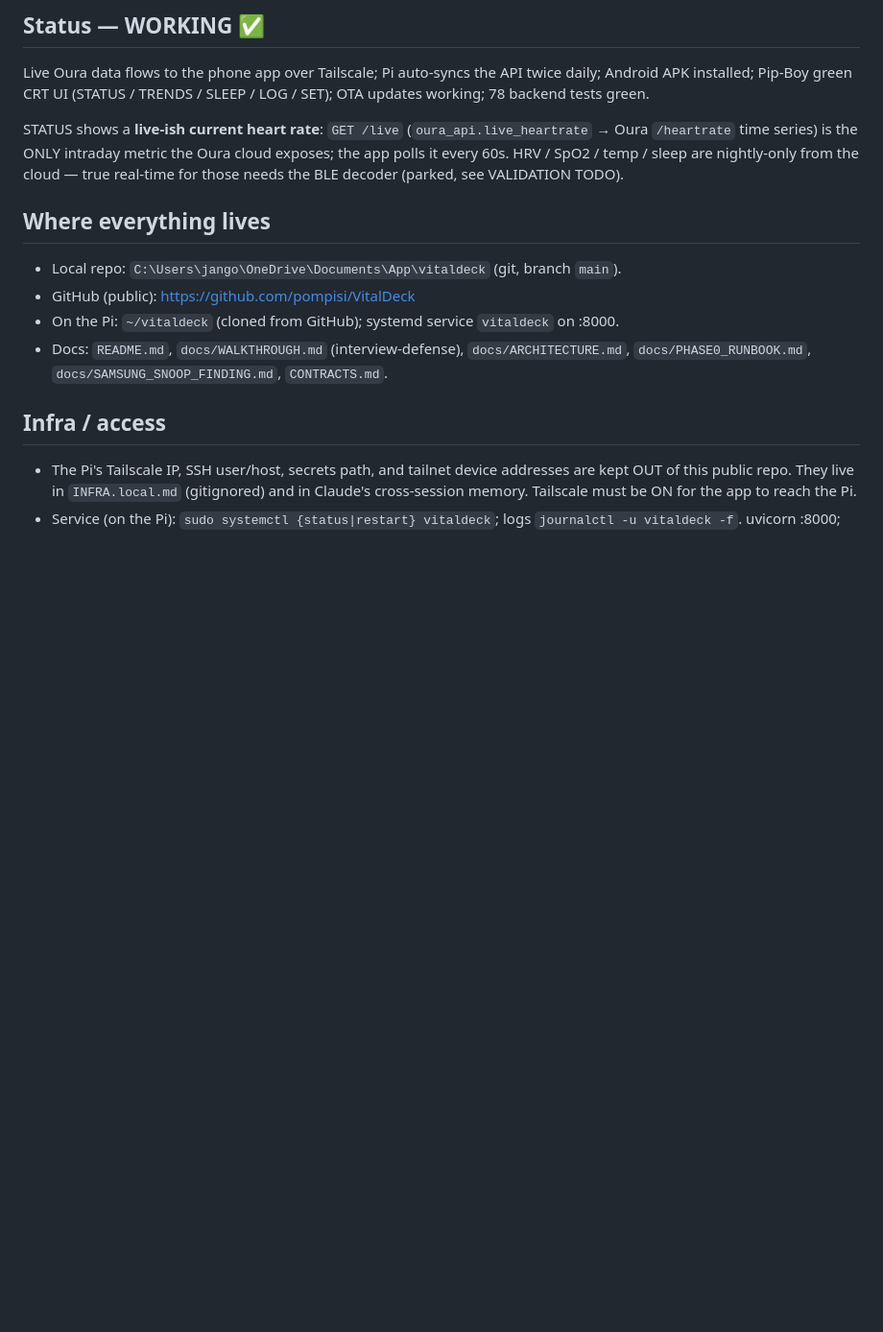
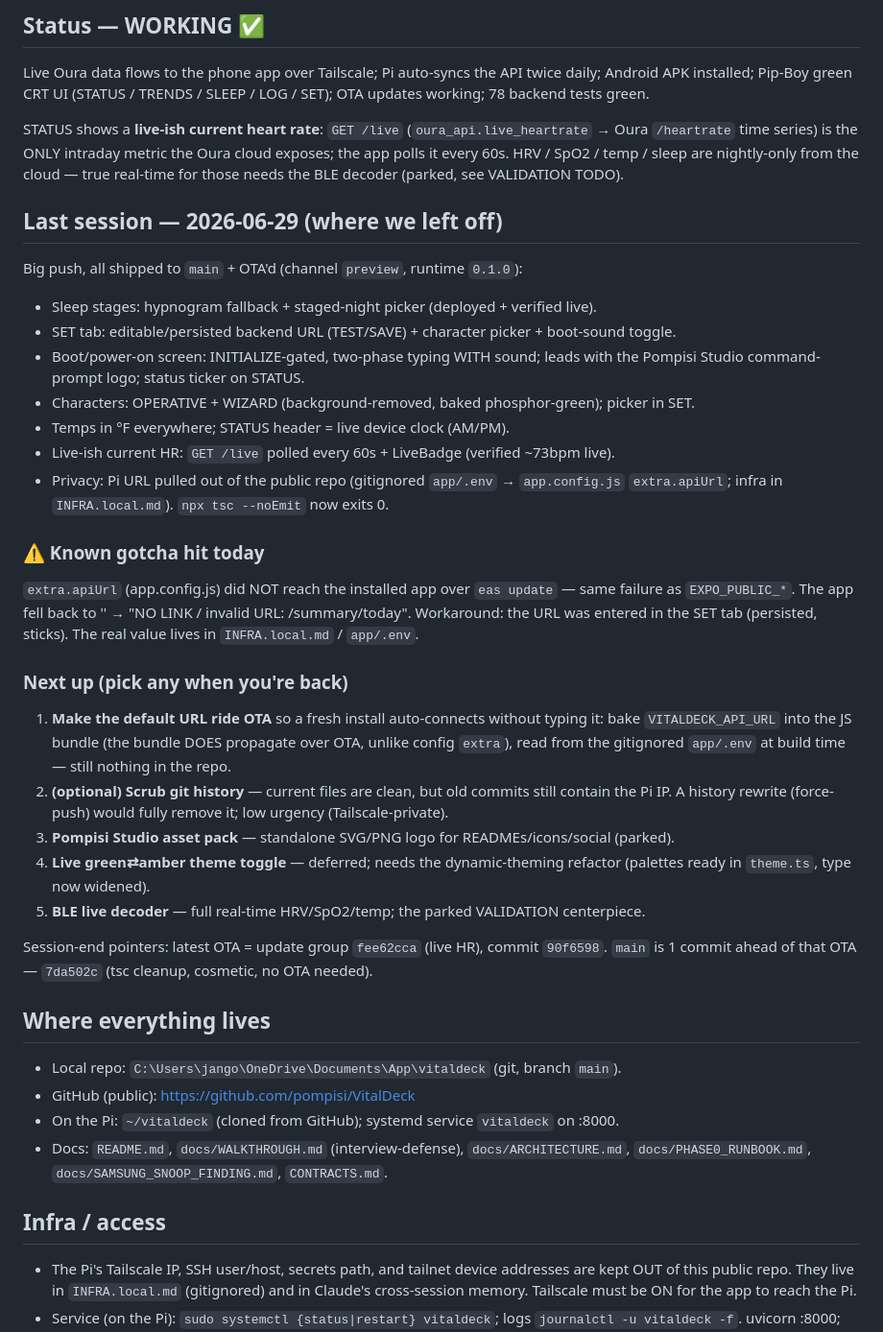
Before and after one commit to pompisi/VitalDeck, a Markdown page: HANDOFF.md, the part around the change. Shown at 96% size. Rendered like a GitHub page; blank space fills up the shorter version.

Commit message:
claude-code: HANDOFF — session log (2026-06-29) + next steps + OTA-env gotcha
Co-Authored-By: Claude Opus 4.8 <noreply@anthropic.com>

```diff
--- a/HANDOFF.md
+++ b/HANDOFF.md
@@ -16,6 +16,38 @@ STATUS shows a **live-ish current heart rate**: `GET /live`
 metric the Oura cloud exposes; the app polls it every 60s. HRV / SpO2 / temp / sleep
 are nightly-only from the cloud — true real-time for those needs the BLE decoder
 (parked, see VALIDATION TODO).
+
+## Last session — 2026-06-29 (where we left off)
+Big push, all shipped to `main` + OTA'd (channel `preview`, runtime `0.1.0`):
+- Sleep stages: hypnogram fallback + staged-night picker (deployed + verified live).
+- SET tab: editable/persisted backend URL (TEST/SAVE) + character picker + boot-sound toggle.
+- Boot/power-on screen: INITIALIZE-gated, two-phase typing WITH sound; leads with the
+  Pompisi Studio command-prompt logo; status ticker on STATUS.
+- Characters: OPERATIVE + WIZARD (background-removed, baked phosphor-green); picker in SET.
+- Temps in °F everywhere; STATUS header = live device clock (AM/PM).
+- Live-ish current HR: `GET /live` polled every 60s + LiveBadge (verified ~73bpm live).
+- Privacy: Pi URL pulled out of the public repo (gitignored `app/.env` → `app.config.js`
+  `extra.apiUrl`; infra in `INFRA.local.md`). `npx tsc --noEmit` now exits 0.
+
+### ⚠️ Known gotcha hit today
+`extra.apiUrl` (app.config.js) did NOT reach the installed app over `eas update` — same
+failure as `EXPO_PUBLIC_*`. The app fell back to '' → "NO LINK / invalid URL:
+/summary/today". Workaround: the URL was entered in the SET tab (persisted, sticks). The
+real value lives in `INFRA.local.md` / `app/.env`.
+
+### Next up (pick any when you're back)
+1. **Make the default URL ride OTA** so a fresh install auto-connects without typing it:
+   bake `VITALDECK_API_URL` into the JS bundle (the bundle DOES propagate over OTA, unlike
+   config `extra`), read from the gitignored `app/.env` at build time — still nothing in the repo.
+2. **(optional) Scrub git history** — current files are clean, but old commits still contain
+   the Pi IP. A history rewrite (force-push) would fully remove it; low urgency (Tailscale-private).
+3. **Pompisi Studio asset pack** — standalone SVG/PNG logo for READMEs/icons/social (parked).
+4. **Live green⇄amber theme toggle** — deferred; needs the dynamic-theming refactor (palettes
+   ready in `theme.ts`, type now widened).
+5. **BLE live decoder** — full real-time HRV/SpO2/temp; the parked VALIDATION centerpiece.
+
+Session-end pointers: latest OTA = update group `fee62cca` (live HR), commit `90f6598`.
+`main` is 1 commit ahead of that OTA — `7da502c` (tsc cleanup, cosmetic, no OTA needed).
 
 ## Where everything lives
 - Local repo: `C:\Users\jango\OneDrive\Documents\App\vitaldeck` (git, branch `main`).
```
